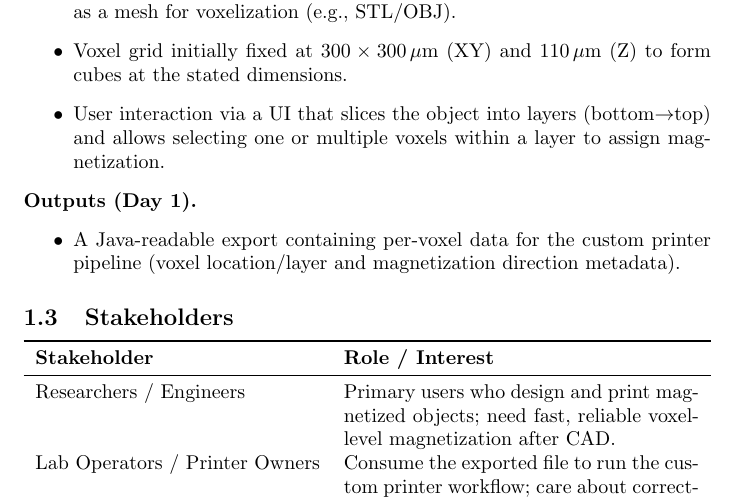
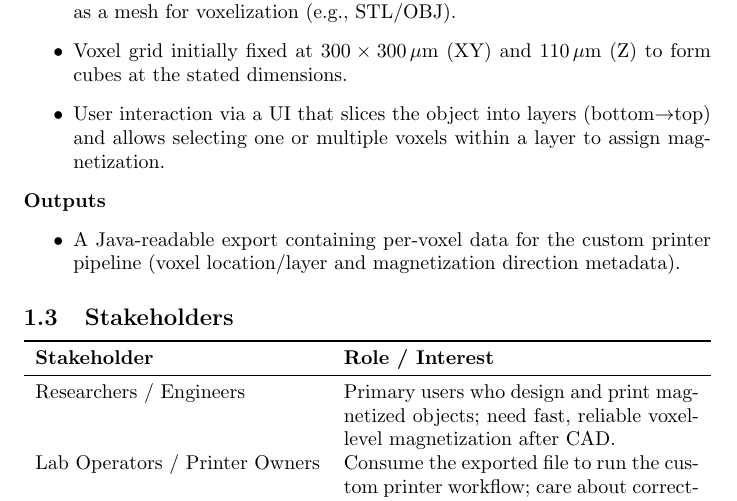
Before and after one commit to OmarHassanAdelhamid/Five-of-a-Kind-capstone-project-, a LaTeX document (docs/ProblemStatementAndGoals/ProblemStatement.tex): part of page 2 of 4, cut so that both start at the same text. Compiled offline with pdfLaTeX.

Commit message:
Update problem statement edits, closes #8

```diff
--- a/docs/ProblemStatementAndGoals/ProblemStatement.tex
+++ b/docs/ProblemStatementAndGoals/ProblemStatement.tex
@@ -54,7 +54,7 @@ directions on top of an imported design.
   \item User interaction via a UI that slices the object into layers (bottom$\rightarrow$top) and allows selecting one or multiple voxels within a layer to assign magnetization.
 \end{itemize}
 
-\noindent\textbf{Outputs (Day 1).}
+\noindent\textbf{Outputs }
 \begin{itemize}
   \item A Java-readable export containing per-voxel data for the custom printer pipeline (voxel location/layer and magnetization direction metadata).
 \end{itemize}
```
Also changed, not shown: docs/ProblemStatementAndGoals/ProblemStatement.pdf, docs/ProblemStatementAndGoals/ProblemStatement.tex (2 more changed lines).
